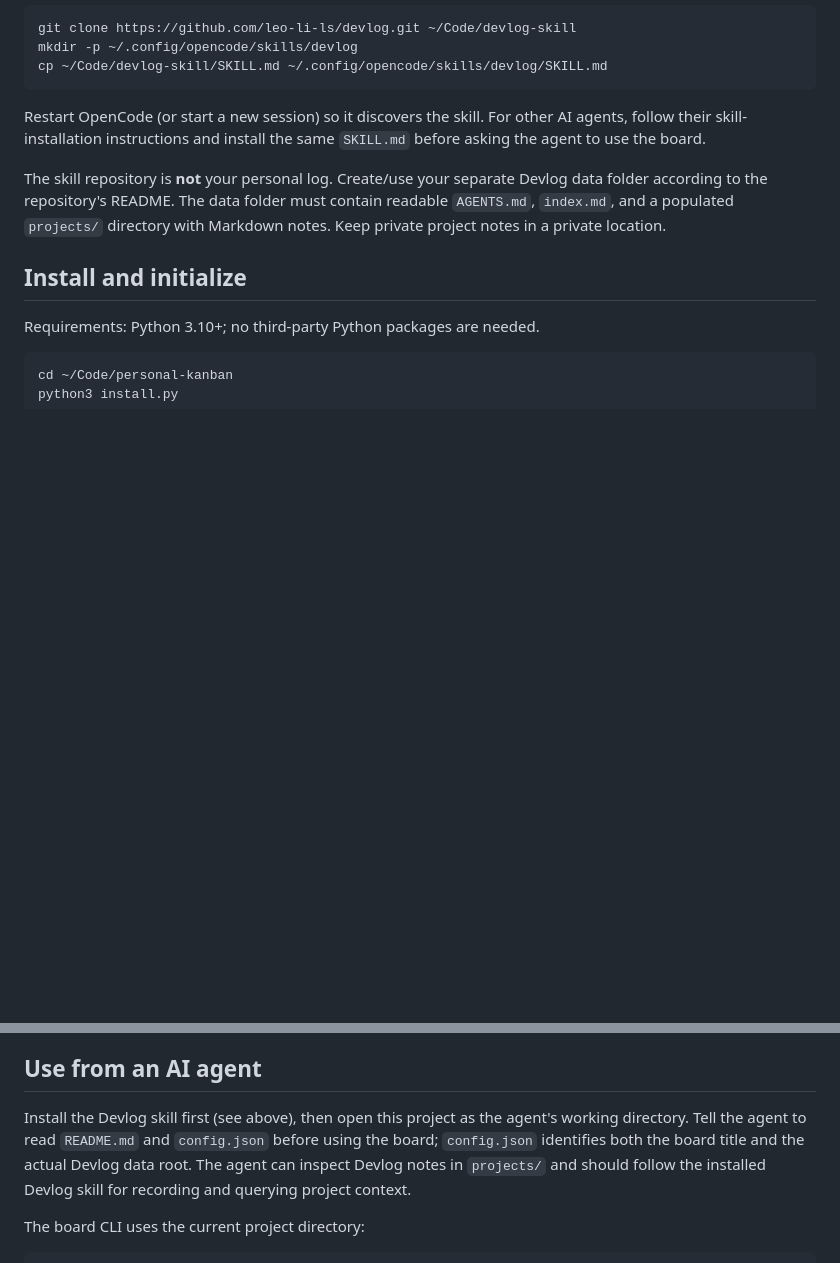
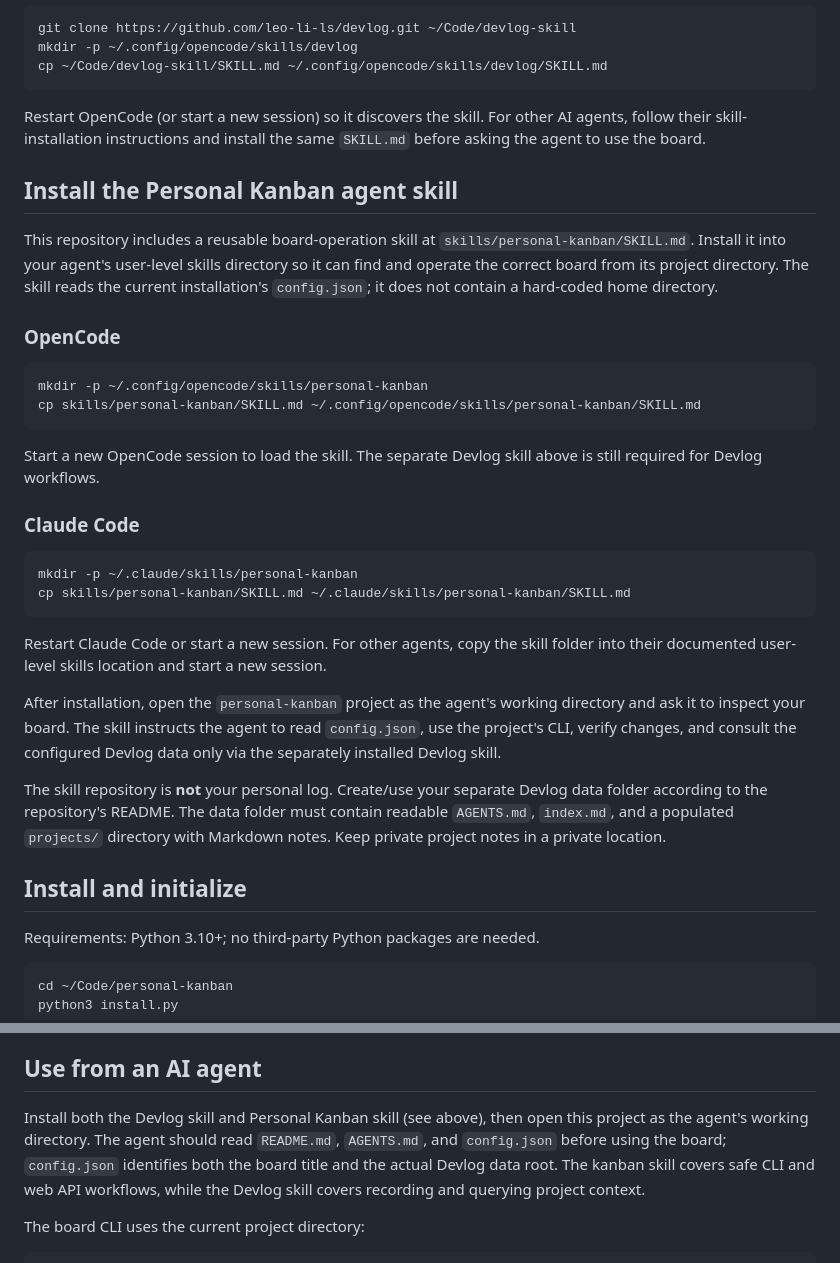
Before and after one commit to leo-li-ls/personal-kanban, a Markdown page: README.md, 2 parts joined by grey strips. GitHub-like rendering; blank space fills up the shorter version.

Commit message:
Add reusable personal kanban agent skill

````diff
--- a/README.md
+++ b/README.md
@@ -15,6 +15,30 @@ cp ~/Code/devlog-skill/SKILL.md ~/.config/opencode/skills/devlog/SKILL.md
 ```
 
 Restart OpenCode (or start a new session) so it discovers the skill. For other AI agents, follow their skill-installation instructions and install the same `SKILL.md` before asking the agent to use the board.
+
+## Install the Personal Kanban agent skill
+
+This repository includes a reusable board-operation skill at `skills/personal-kanban/SKILL.md`. Install it into your agent's user-level skills directory so it can find and operate the correct board from its project directory. The skill reads the current installation's `config.json`; it does not contain a hard-coded home directory.
+
+### OpenCode
+
+```sh
+mkdir -p ~/.config/opencode/skills/personal-kanban
+cp skills/personal-kanban/SKILL.md ~/.config/opencode/skills/personal-kanban/SKILL.md
+```
+
+Start a new OpenCode session to load the skill. The separate Devlog skill above is still required for Devlog workflows.
+
+### Claude Code
+
+```sh
+mkdir -p ~/.claude/skills/personal-kanban
+cp skills/personal-kanban/SKILL.md ~/.claude/skills/personal-kanban/SKILL.md
+```
+
+Restart Claude Code or start a new session. For other agents, copy the skill folder into their documented user-level skills location and start a new session.
+
+After installation, open the `personal-kanban` project as the agent's working directory and ask it to inspect your board. The skill instructs the agent to read `config.json`, use the project's CLI, verify changes, and consult the configured Devlog data only via the separately installed Devlog skill.
 
 The skill repository is **not** your personal log. Create/use your separate Devlog data folder according to the repository's README. The data folder must contain readable `AGENTS.md`, `index.md`, and a populated `projects/` directory with Markdown notes. Keep private project notes in a private location.
 
@@ -84,7 +108,7 @@ Load/start it with `launchctl bootstrap gui/$(id -u) ~/Library/LaunchAgents/com.
 
 ## Use from an AI agent
 
-Install the Devlog skill first (see above), then open this project as the agent's working directory. Tell the agent to read `README.md` and `config.json` before using the board; `config.json` identifies both the board title and the actual Devlog data root. The agent can inspect Devlog notes in `projects/` and should follow the installed Devlog skill for recording and querying project context.
+Install both the Devlog skill and Personal Kanban skill (see above), then open this project as the agent's working directory. The agent should read `README.md`, `AGENTS.md`, and `config.json` before using the board; `config.json` identifies both the board title and the actual Devlog data root. The kanban skill covers safe CLI and web API workflows, while the Devlog skill covers recording and querying project context.
 
 The board CLI uses the current project directory:
 
````
Also changed, not shown: skills/personal-kanban/SKILL.md (added, +83 -0 lines).
